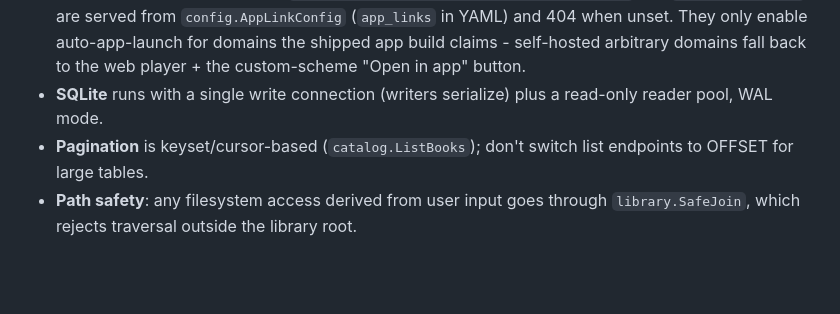
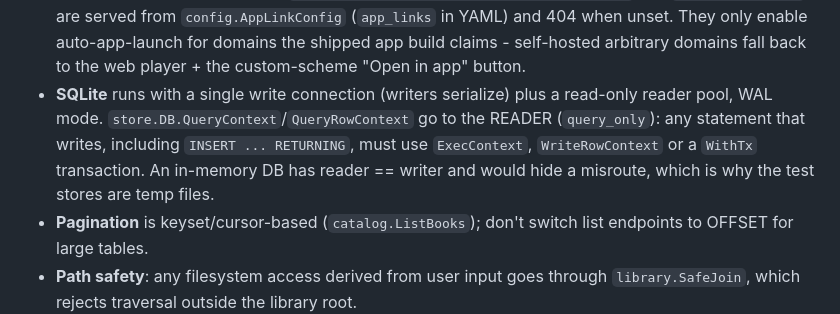
Before and after one commit to KodeStar/audiosilo-server, a Markdown page: CLAUDE.md, the part around the change. Drawn GitHub-style; blank space fills up the shorter version.

Commit message:
CLAUDE.md: writes never go through QueryRowContext (the reader pool is query_only)

```diff
--- a/CLAUDE.md
+++ b/CLAUDE.md
@@ -463,7 +463,11 @@ admin overrides; see Metadata overrides below).
   shipped app build claims - self-hosted arbitrary domains fall back to the web
   player + the custom-scheme "Open in app" button.
 - **SQLite** runs with a single write connection (writers serialize) plus a
-  read-only reader pool, WAL mode.
+  read-only reader pool, WAL mode. `store.DB.QueryContext`/`QueryRowContext` go to
+  the READER (`query_only`): any statement that writes, including `INSERT ...
+  RETURNING`, must use `ExecContext`, `WriteRowContext` or a `WithTx` transaction.
+  An in-memory DB has reader == writer and would hide a misroute, which is why the
+  test stores are temp files.
 - **Pagination** is keyset/cursor-based (`catalog.ListBooks`); don't switch list
   endpoints to OFFSET for large tables.
 - **Path safety**: any filesystem access derived from user input goes through
```
